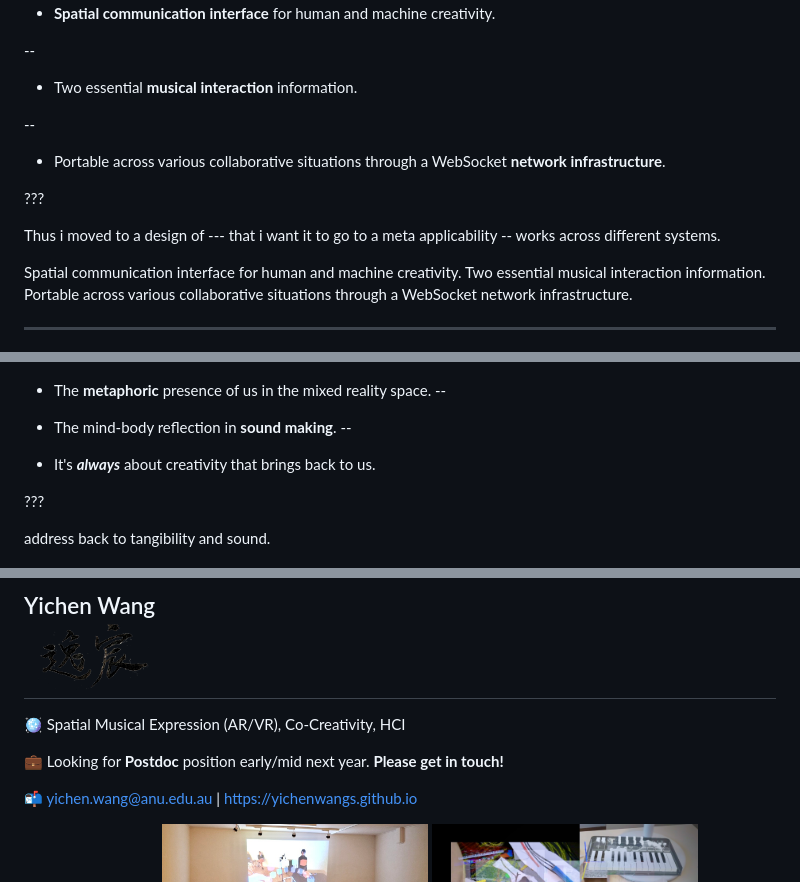
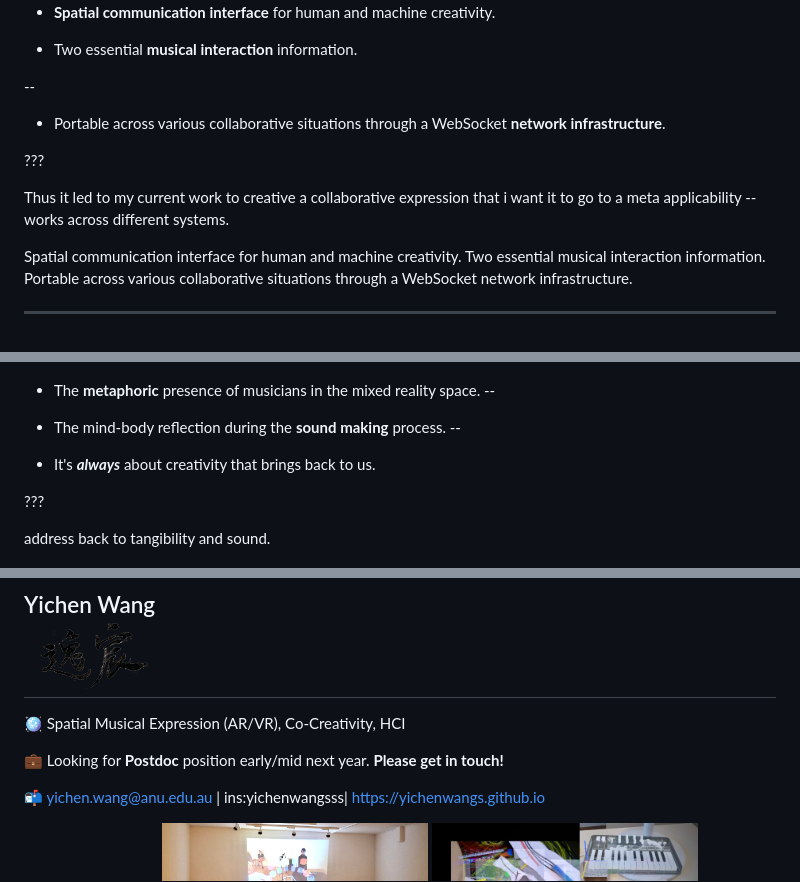
Before and after one commit to YichenWangs/second-yr-talk, a Markdown page: source.md, 3 parts joined by grey strips. GitHub-like rendering.

```diff
--- a/source.md
+++ b/source.md
@@ -184,7 +180,6 @@ Most importantly, as I believe we all know here, that it's not only about comple
 
 - **Spatial communication interface** for human and machine creativity.
 
---
 
 - Two essential **musical interaction** information.
 
@@ -194,7 +189,7 @@ Most importantly, as I believe we all know here, that it's not only about comple
 
 ???
 
-Thus i moved to a design of ---
+Thus it led to my current work to creative a collaborative expression
 that i want it to go to a meta applicability -- works across different systems.
 
 Spatial communication interface for human and machine creativity.
@@ -232,10 +227,10 @@ Ongoing User Studies Snaps
 <img src="./img/som-gig.jpg" alt="collab-ar-system" height = "300px" >
 
 
-- The **metaphoric** presence of us in the mixed reality space.
+- The **metaphoric** presence of musicians in the mixed reality space.
 --
 
-- The mind-body reflection in **sound making**.
+- The mind-body reflection during the **sound making** process.
 --
 
 - It's **_always_** about creativity that brings back to us.
@@ -252,7 +247,8 @@ address back to tangibility and sound.
 
 💼 Looking for **Postdoc** position early/mid next year. **Please get in touch!**
 
-📬 yichen.wang@anu.edu.au | https://yichenwangs.github.io
+📬 yichen.wang@anu.edu.au | ins:yichenwangsss| https://yichenwangs.github.io
+
 <div style="display: block; ">
 <center>
 <img src="./img/yichen-off-the-shelf.JPG" alt="cubes" height = "150" >
```
Also changed, not shown: other parts of source.md (+15 -19 lines).
